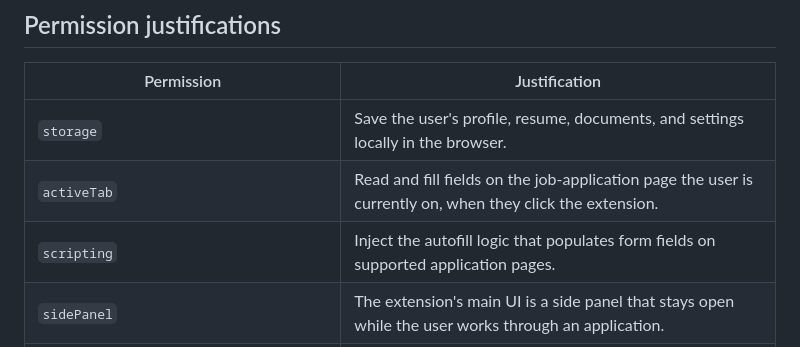
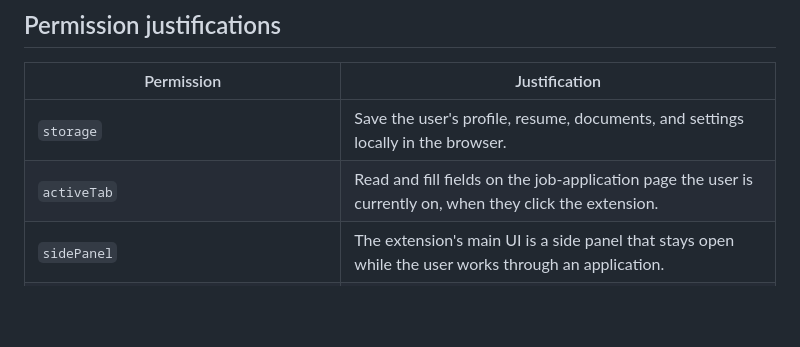
Before and after one commit to ritsth/job-autofill-extension, a Markdown page: STORE_LISTING.md, the part around the change. Drawn GitHub-style; blank space fills up the shorter version.

Commit message:
docs: remove stale scripting permission justification (#93)
The scripting permission was dropped from the manifest in PR #73 (the
autofill logic was never actually using it). STORE_LISTING.md's
permission-justification table still listed it as if it were still
requested — removed the row so the doc matches the current manifest.

```diff
--- a/STORE_LISTING.md
+++ b/STORE_LISTING.md
@@ -73,7 +73,6 @@ English
 | --- | --- |
 | `storage` | Save the user's profile, resume, documents, and settings locally in the browser. |
 | `activeTab` | Read and fill fields on the job-application page the user is currently on, when they click the extension. |
-| `scripting` | Inject the autofill logic that populates form fields on supported application pages. |
 | `sidePanel` | The extension's main UI is a side panel that stays open while the user works through an application. |
 | `identity` | Optional Google sign-in (OpenID/email/profile) so users can authenticate to the managed AI proxy, which meters usage per user. |
 | Host access to Greenhouse, Lever, Workday (`*.greenhouse.io`, `jobs.lever.co`, `*.myworkdayjobs.com`, etc.) | Run the autofill content script on supported job-application sites. |
```
